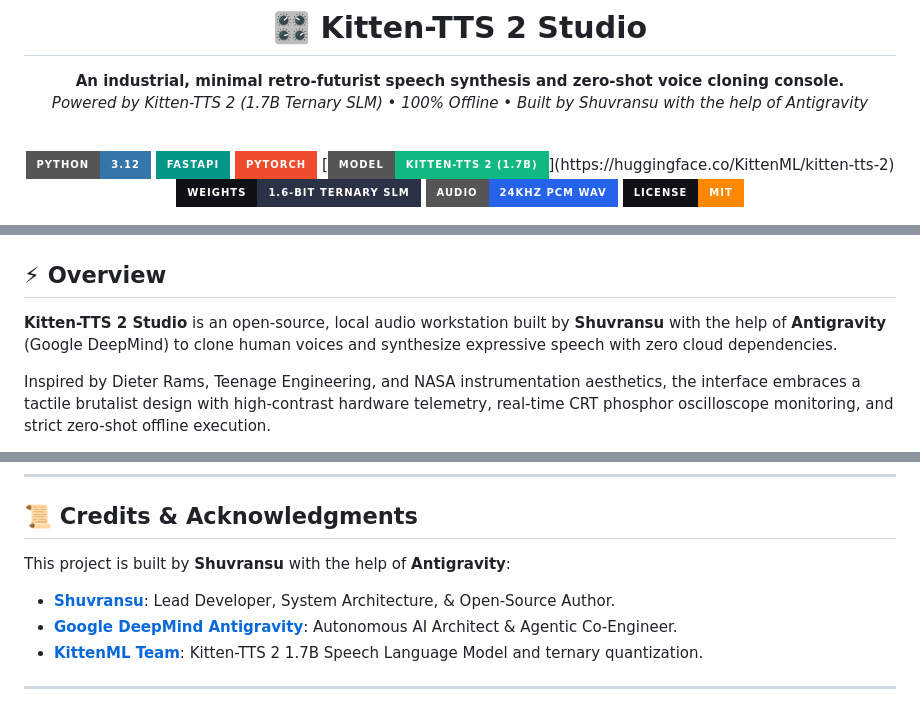
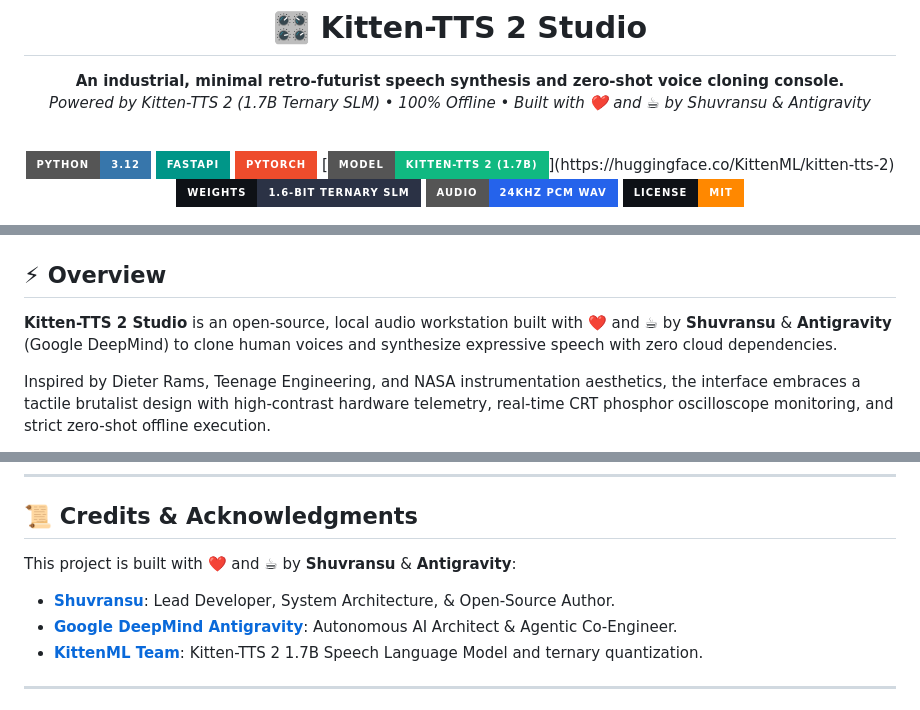
Before and after one commit to SahooShuvranshu/KittenTTS-Studio, a Markdown page: README.md, 3 parts joined by grey strips. Rendered like a GitHub page; badges without logos.

Commit message:
feat(docs): add visitor counter, star history, colored architecture, and update attribution to Built with ❤️ and ☕ by Shuvransu & Antigravity

```diff
--- a/README.md
+++ b/README.md
@@ -3,7 +3,7 @@
 # 🎛️ Kitten-TTS 2 Studio
 
 **An industrial, minimal retro-futurist speech synthesis and zero-shot voice cloning console.**
-*Powered by Kitten-TTS 2 (1.7B Ternary SLM) • 100% Offline • Built by Shuvransu with the help of Antigravity*
+*Powered by Kitten-TTS 2 (1.7B Ternary SLM) • 100% Offline • Built with ❤️ and ☕ by Shuvransu & Antigravity*
 
 <br/>
 
@@ -45,6 +52,6 @@
 ## ⚡ Overview
 
-**Kitten-TTS 2 Studio** is an open-source, local audio workstation built by **Shuvransu** with the help of **Antigravity** (Google DeepMind) to clone human voices and synthesize expressive speech with zero cloud dependencies.
+**Kitten-TTS 2 Studio** is an open-source, local audio workstation built with ❤️ and ☕ by **Shuvransu** & **Antigravity** (Google DeepMind) to clone human voices and synthesize expressive speech with zero cloud dependencies.
 
 Inspired by Dieter Rams, Teenage Engineering, and NASA instrumentation aesthetics, the interface embraces a tactile brutalist design with high-contrast hardware telemetry, real-time CRT phosphor oscilloscope monitoring, and strict zero-shot offline execution.
 
@@ -201,5 +216,5 @@ Contributions are welcomed! Please read our [Contributing Guidelines](CONTRIBUTI
 
 ## 📜 Credits & Acknowledgments
 
-This project is built by **Shuvransu** with the help of **Antigravity**:
+This project is built with ❤️ and ☕ by **Shuvransu** & **Antigravity**:
 
```
Also changed, not shown: other parts of README.md (+27 -12 lines), docs/assets/og-card.png, frontend/assets/og-card.png, 4 other files.
